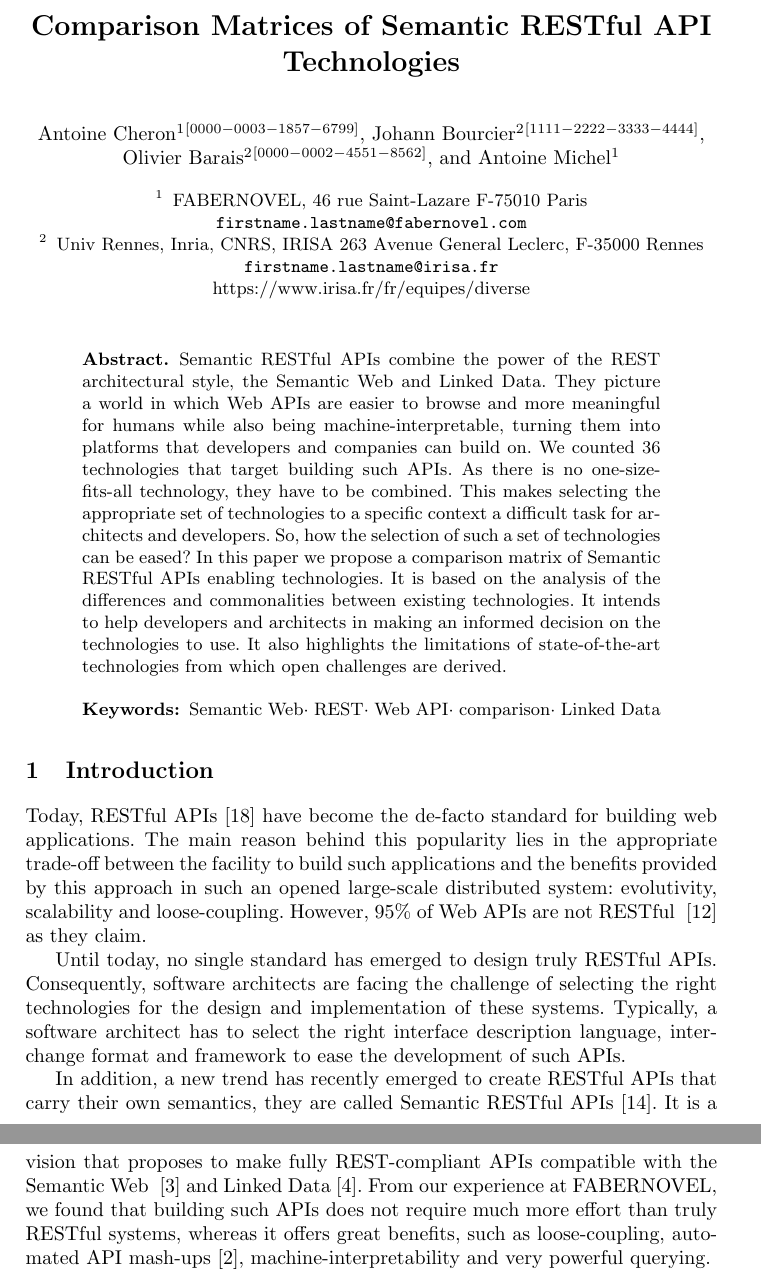
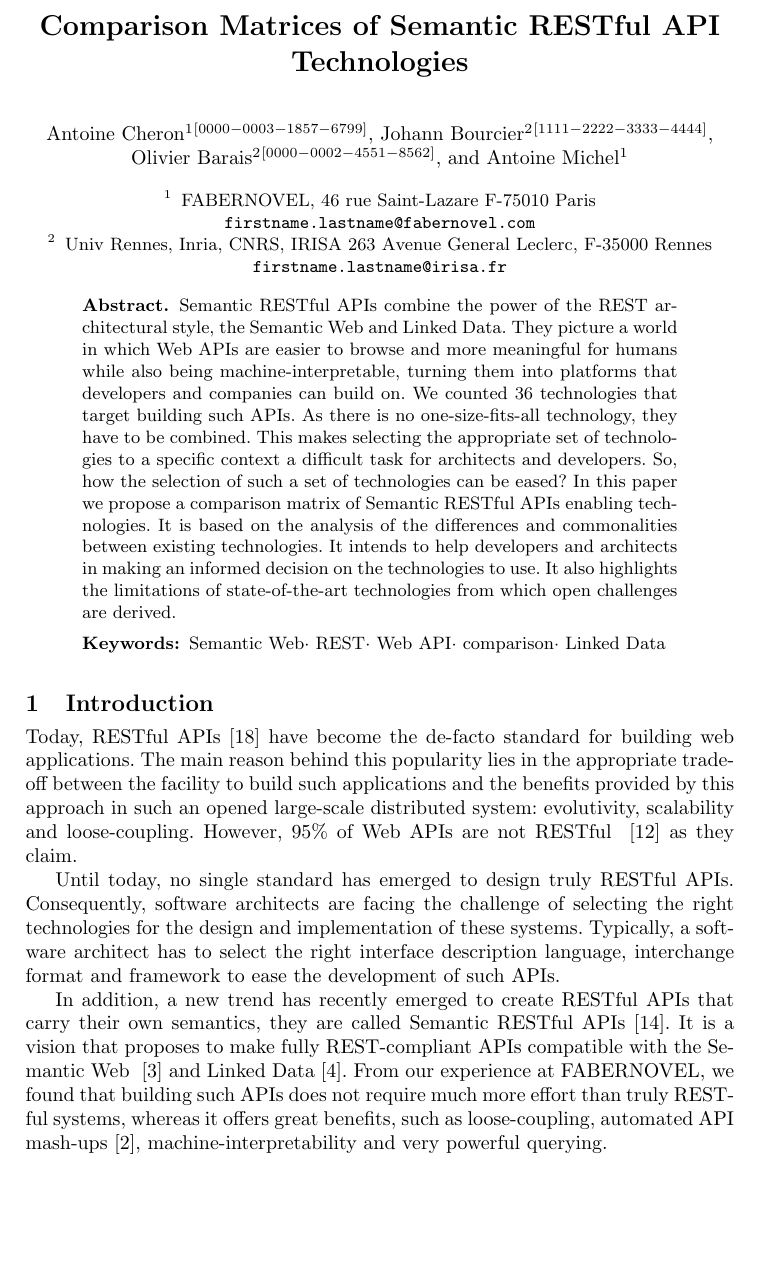
Before and after one commit to AntoineCheron/ICWE---A-guiding-Comparison-Matrix-of-Semantic-Restful-Web-APIs-enabling-Technologies, a LaTeX thesis (_paper.tex, which reads content/intro.tex, llncs.cls): two parts of pages 1 and 2 of 16 before the commit and part of page 1 of 15 after it, the two joined at a grey line, cut so that both start at the same text, the shorter picture padded with empty space. Compiled offline with pdfLaTeX.

Commit message:
version en 15p

```diff
--- a/_paper.tex
+++ b/_paper.tex
@@ -39,15 +39,19 @@ Antoine Michel\inst{1}}
 %
 \institute{FABERNOVEL, 46 rue Saint-Lazare F-75010 Paris \email{firstname.lastname@fabernovel.com} \and
 Univ Rennes, Inria, CNRS, IRISA 263 Avenue General Leclerc, F-35000 Rennes
-\email{firstname.lastname@irisa.fr}\\
-\url{https://www.irisa.fr/fr/equipes/diverse}}
+\email{firstname.lastname@irisa.fr}}
+%\url{https://www.irisa.fr/fr/equipes/diverse}}
 %
 \maketitle              % typeset the header of the contribution
 
 \begin{abstract}
+
+	\vspace*{-0.5cm}
+
 Semantic RESTful APIs combine the power of the REST architectural style, the Semantic Web and Linked Data. They picture a world in which Web APIs are easier to browse and more meaningful for humans while also being machine-interpretable, turning them into platforms that developers and companies can build on. We counted 36 technologies that target building such APIs. As there is no one-size-fits-all technology, they have to be combined. This makes selecting the appropriate set of technologies to a specific context a difficult task for architects and developers. So, how the selection of such a set of technologies can be eased?
 In this paper we propose a comparison matrix of Semantic RESTful APIs enabling technologies. It is based on the analysis of the differences and commonalities between existing technologies. It intends to help developers and architects in making an informed decision on the technologies to use. It also highlights the limitations of state-of-the-art technologies from which open challenges are derived.
 
+\vspace*{-0.2cm}
 \keywords{Semantic Web\and REST\and Web API\and comparison\and Linked Data}
 \end{abstract}
 %
--- a/content/intro.tex
+++ b/content/intro.tex
@@ -1,4 +1,7 @@
 \section{Introduction}
+
+\vspace*{-0.2cm}
+
 
 Today, RESTful APIs \cite{FieldingThesis} have become the de-facto standard for building web applications. The main reason behind this popularity lies in the appropriate trade-off between the facility to build such applications and the benefits provided by this approach in such an opened large-scale distributed system: evolutivity, scalability and loose-coupling. However, 95\% of Web APIs are not RESTful ~\cite{10.1007/978-3-319-38791-8_2} as they claim.
 
--- a/llncs.cls
+++ b/llncs.cls
@@ -52,8 +52,10 @@
 \RequirePackage{multicol} % needed for the list of participants, index
 \RequirePackage{aliascnt}
 
-\setlength{\textwidth}{12.2cm}
-\setlength{\textheight}{19.3cm}
+%\setlength{\textwidth}{12.2cm}
+\setlength{\textwidth}{12.5cm}
+%\setlength{\textheight}{19.3cm}
+\setlength{\textheight}{20cm}
 \renewcommand\@pnumwidth{2em}
 \renewcommand\@tocrmarg{3.5em}
 %
```
Also changed, not shown: content/background.tex (+3 -0 lines), content/comparison-matrix.tex (+3 -0 lines), content/conclusion.tex (+3 -0 lines), content/discussion.tex (+2 -0 lines), content/example.tex (+3 -0 lines), content/related-work.tex (+2 -0 lines).
